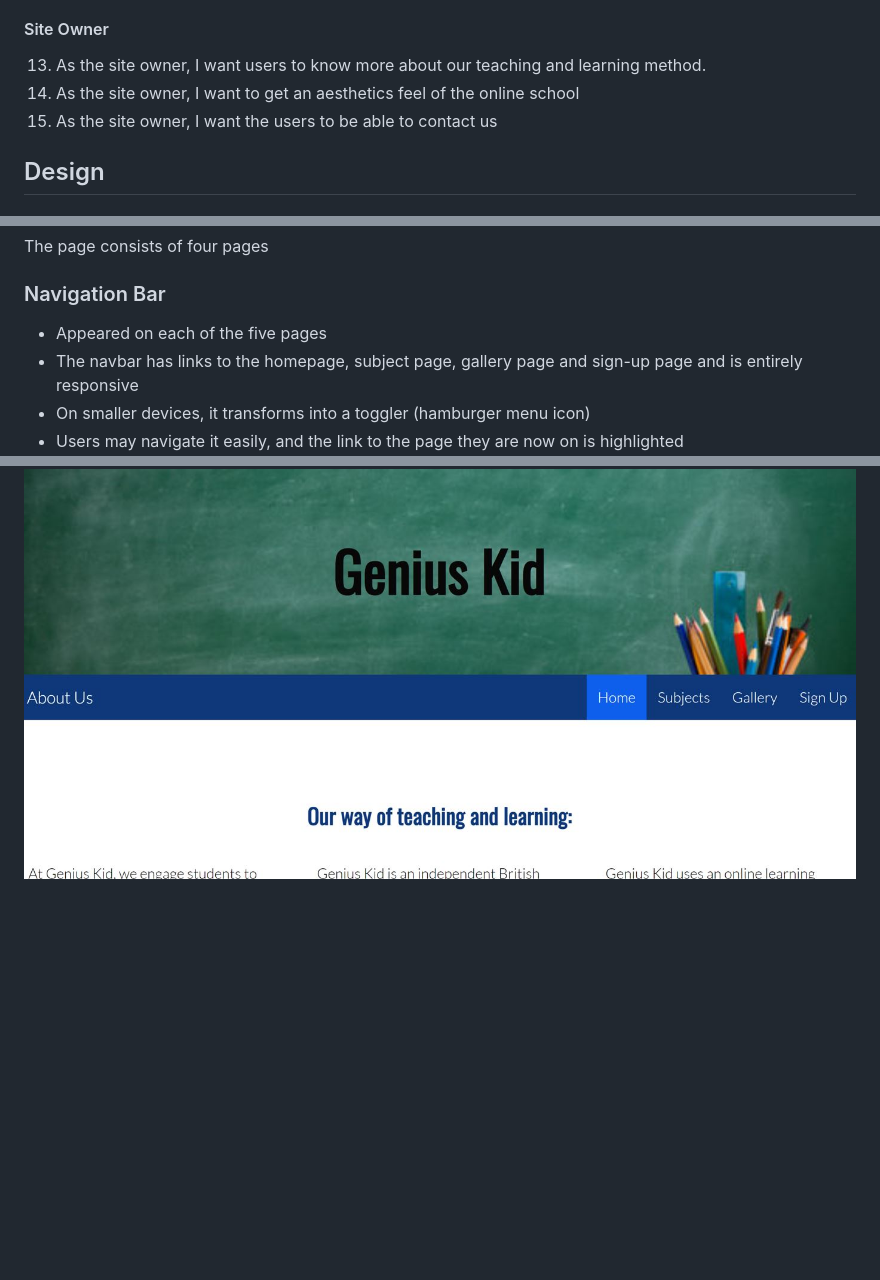
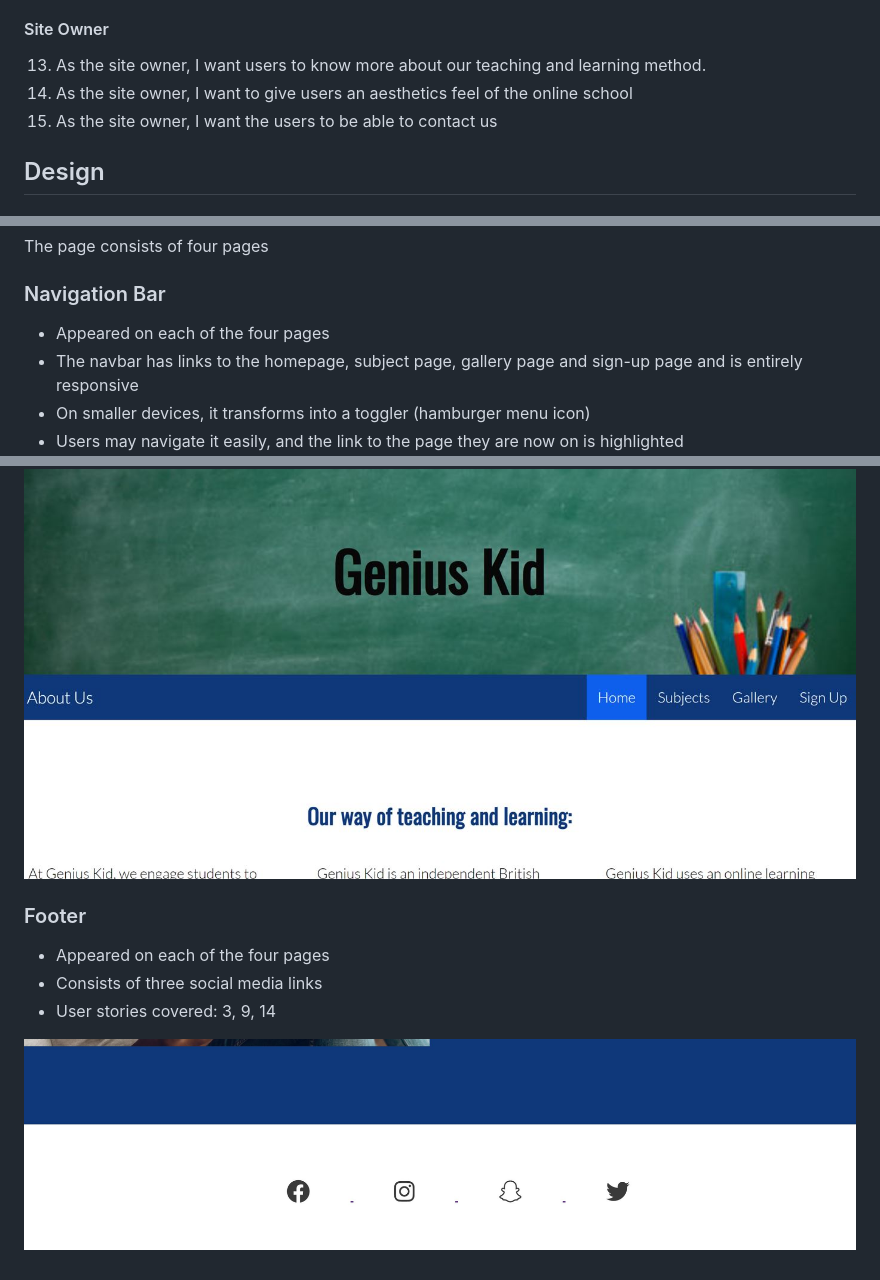
Before and after one commit to Mabdillahi88/CI_PP1ATPBURGERS, a Markdown page: README.md, 3 parts joined by grey strips. Drawn GitHub-style; pictures changed too: docs/features/footer.JPG (added); blank space fills up the shorter version.

Commit message:
footer image added to readme

```diff
--- a/README.md
+++ b/README.md
@@ -91,7 +91,7 @@
 #### Site Owner
 
 13. As the site owner, I want users to know more about our teaching and learning method.
-14. As the site owner, I want to get an aesthetics feel of the online school
+14. As the site owner, I want to give users an aesthetics feel of the online school
 15. As the site owner, I want the users to be able to contact us
 
 ## Design
@@ -159,9 +159,16 @@ The page consists of four pages
 
 ### Navigation Bar
 
-- Appeared on each of the five pages
+- Appeared on each of the four pages
 - The navbar has links to the homepage, subject page, gallery page and sign-up page and is entirely responsive
 - On smaller devices, it transforms into a toggler (hamburger menu icon)
 - Users may navigate it easily, and the link to the page they are now on is highlighted
 
 ![navbar](docs/features/navbar.JPG)
+
+### Footer
+- Appeared on each of the four pages
+- Consists of three social media links
+- User stories covered: 3, 9, 14
+
+![Footer](docs/features/footer.JPG)
```
